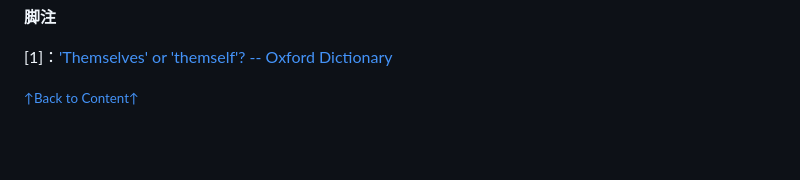
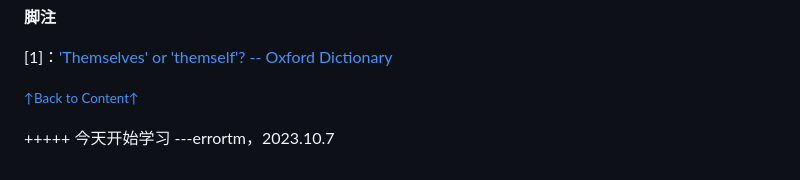
Before and after one commit to selfteaching/the-craft-of-selfteaching, a Markdown page: README.md, the part around the change. Rendered like a GitHub page; blank space fills up the shorter version.

Commit message:
Update README.md
--今天开始学习

```diff
--- a/README.md
+++ b/README.md
@@ -90,3 +90,7 @@ teach_yourself(coding)
 <a name='fn1'>[1]</a>：['Themselves' or 'themself'? -- Oxford Dictionary](https://en.oxforddictionaries.com/usage/themselves-or-themself)
 
 <a href='#fn1b'><small>↑Back to Content↑</small></a>
+
+
++++++
+今天开始学习  ---errortm，2023.10.7
```
